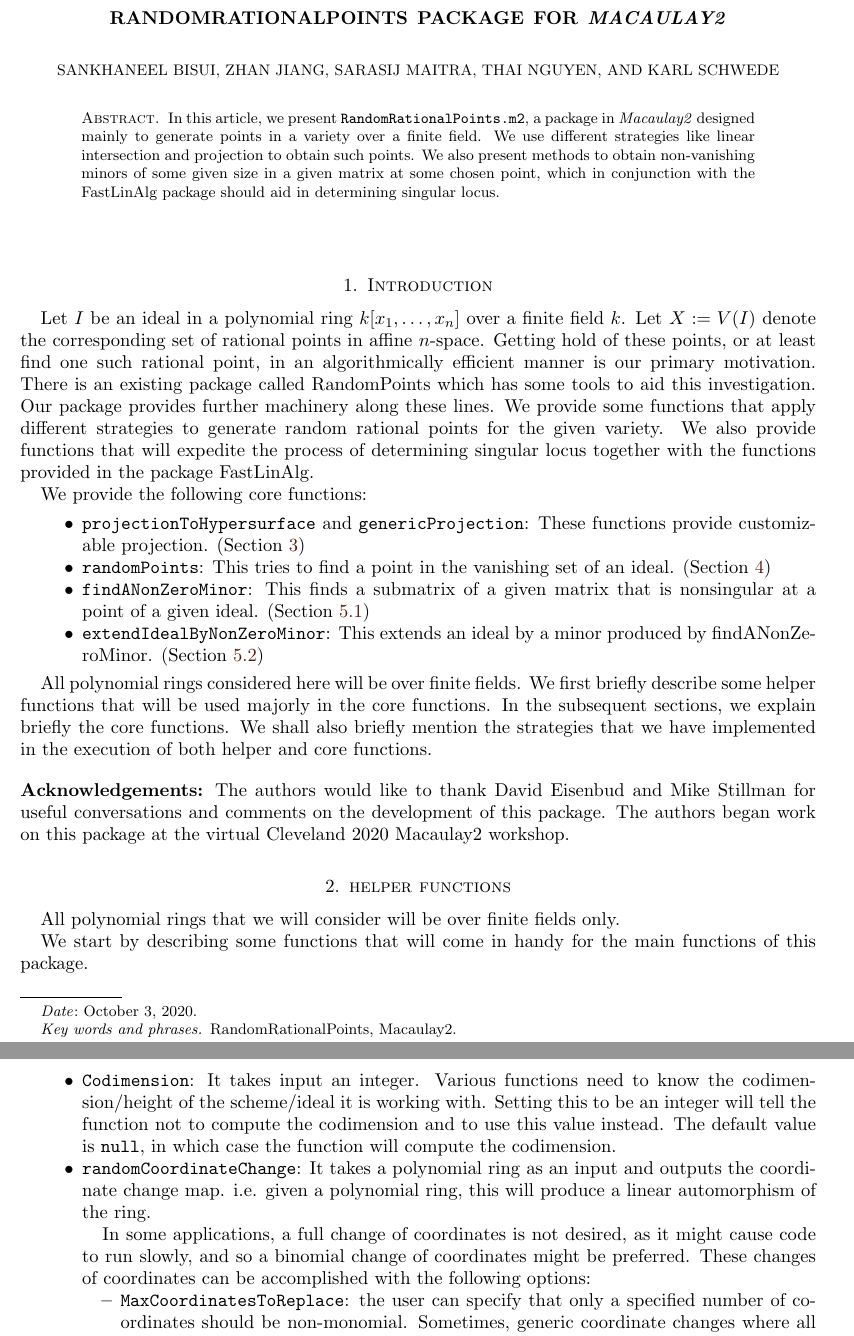
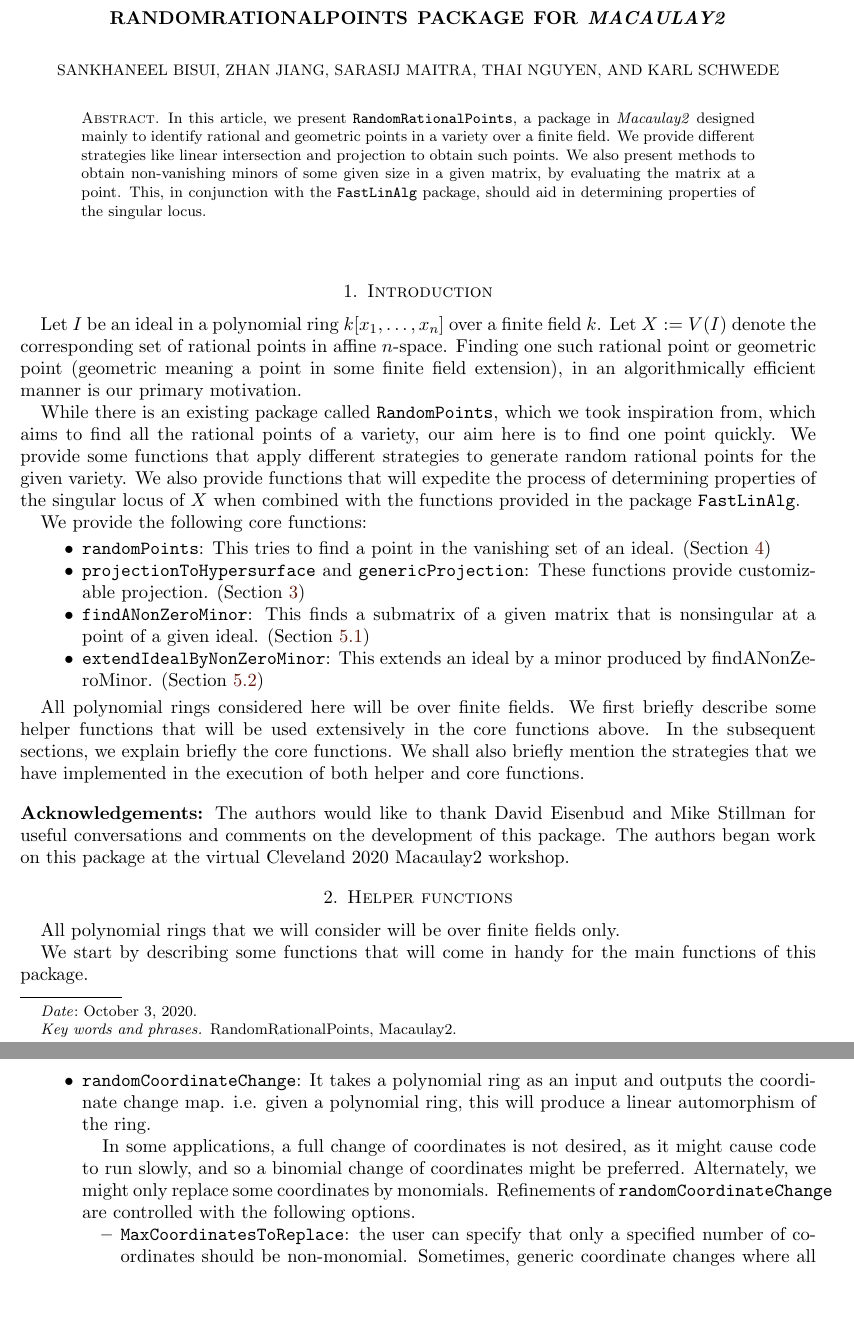
Before and after one commit to Macaulay2/Workshop-2020-Cleveland, a LaTeX paper (FastLinAlg/Paper/RandomRationalPoints.tex): two parts of pages 1 and 2 of 5, joined at a grey line, cut so that both start at the same text, the shorter picture padded with empty space. Compiled offline with pdfLaTeX.

Commit message:
Fixed typos, also removed reference to Codimension, since it is not a function.

```diff
--- a/FastLinAlg/Paper/RandomRationalPoints.tex
+++ b/FastLinAlg/Paper/RandomRationalPoints.tex
@@ -56,7 +56,7 @@
 \date{\today}
 
 \begin{abstract}
-In this article, we present {\tt RandomRationalPoints.m2}, a package in \emph{Macaulay2} designed mainly to generate points in a variety over a finite field. We use different strategies like linear intersection and projection to obtain such points. We also present methods to obtain non-vanishing minors of some given size in a given matrix at some chosen point, which in conjunction with the FastLinAlg package should aid in determining singular locus.
+In this article, we present {\tt RandomRationalPoints}, a package in \emph{Macaulay2} designed mainly to identify rational and geometric points in a variety over a finite field. We provide different strategies like linear intersection and projection to obtain such points. We also present methods to obtain non-vanishing minors of some given size in a given matrix, by evaluating the matrix at a point.  This, in conjunction with the {\tt FastLinAlg} package, should aid in determining properties of the singular locus.
 \end{abstract}
 
 
@@ -67,44 +67,46 @@
 \maketitle
 
 \section{Introduction}
- Let $I$ be an ideal in a polynomial ring $k[x_1,\dots, x_n]$ over a finite field $k$. Let $X:=V(I)$ denote the corresponding set of rational points in affine $n$-space. Getting hold of these points, or at least find one such rational point, in an algorithmically efficient manner is our primary motivation. There is an existing package called RandomPoints which has some tools to aid this investigation. Our package provides further machinery along these lines. We provide some functions that apply different strategies to generate random rational points for the given variety. We also provide functions that will expedite the process of determining singular locus together with the functions provided in the package FastLinAlg.
+ Let $I$ be an ideal in a polynomial ring $k[x_1,\dots, x_n]$ over a finite field $k$. Let $X:=V(I)$ denote the corresponding set of rational points in affine $n$-space. Finding one such rational point or geometric point (geometric meaning a point in some finite field extension), in an algorithmically efficient manner is our primary motivation.
+
+ While there is an existing package called {\tt RandomPoints}, which we took inspiration from, which aims to find all the rational points of a variety, our aim here is to find one point quickly.
+ We provide some functions that apply different strategies to generate random rational points for the given variety. We also provide functions that will expedite the process of determining properties of the singular locus of $X$ when combined with the functions provided in the package {\tt FastLinAlg}.
 
  We provide the following core functions:
  \begin{itemize}
+	\item {\tt randomPoints}:  This tries to find a point in the vanishing set of an ideal. (\Cref{randomPoints})
  	\item {\tt projectionToHypersurface} and {\tt genericProjection}: These functions provide customizable projection. (\Cref{projectionfunctions})
- 	\item {\tt randomPoints}:  This tries to find a point in the vanishing set of an ideal. (\Cref{randomPoints})
     \item {\tt findANonZeroMinor}:  This finds a submatrix of a given matrix that is nonsingular at a point of a given ideal. (\Cref{findANonZeroMinor})
 	\item {\tt extendIdealByNonZeroMinor}:  This extends an ideal by a minor produced by findANonZeroMinor. (\Cref{extendIdealByNonZeroMinor})
-
-
  \end{itemize}
 
-All polynomial rings considered here will be over finite fields. We first briefly describe some helper functions that will be used majorly in the core functions. In the subsequent sections, we explain briefly the core functions. We shall also briefly mention the strategies that we have implemented in the execution of both helper and core functions.
+All polynomial rings considered here will be over finite fields. We first briefly describe some helper functions that will be used extensively in the core functions above. In the subsequent sections, we explain briefly the core functions. We shall also briefly mention the strategies that we have implemented in the execution of both helper and core functions.
 
 \vspace{1em}
 \noindent \textbf{Acknowledgements:} The authors would like to thank David Eisenbud and Mike Stillman for useful conversations and comments on the development of this package.  The authors began work on this package at the virtual Cleveland 2020 Macaulay2 workshop.
 
-\section{helper functions}{\label{helper}}
+\section{Helper functions}{\label{helper}}
 
 All polynomial rings that we will consider will be over finite fields only.
 
 We start by describing some functions that will come in handy for the main functions of this package.
 
 \begin{itemize}
-	\item {\tt Codimension}: It takes input an integer. Various functions need to know the codimension/height of the scheme/ideal it is working with.  Setting this to be an integer will tell the function not to compute the codimension and to use this value instead.  The default value is {\tt null}, in which case the function will compute the codimension.
-
-
+%	\item {\tt Codimension}: It takes input an integer. Various functions need to know the codimension/height of the scheme/ideal it is working with.  Setting this to be an integer will tell the function not to compute the codimension and to use this value instead.  The default value is {\tt null}, in which case the function will compute the codimension.
+%%%
+%%Codimension is not a function, it is an option.
+%%%
 	\item {\tt randomCoordinateChange}: It takes a polynomial ring as an input and outputs the coordinate change map.
 	i.e. given a polynomial ring, this will produce a linear automorphism of the ring.
 
-	In some applications, a full change of coordinates is not desired, as it might cause code to run slowly, and so a binomial change of coordinates might be preferred.
-	These changes of coordinates can be accomplished with the following options:
+	In some applications, a full change of coordinates is not desired, as it might cause code to run slowly, and so a binomial change of coordinates might be preferred.  Alternately, we might only replace some coordinates by monomials.
+	Refinements of {\tt randomCoordinateChange} are controlled with the following options.
 
 	\begin{itemize}
 		\item {\tt MaxCoordinatesToReplace}: the user can specify that only a specified number of coordinates should be non-monomial.  Sometimes, generic coordinate changes where all coordinates are modified, can be very slow.  This is a way to mitigate for that.
 		This option is passed to {\tt randomCoordinateChange} by other functions that call it.
-
 		\item {\tt Replacement}: setting {\tt Replacement => Full} will mean that coordinates are changed to a general degree $1$ form.  If {\tt Replacement => Binomial}, the coordinates are only changed to binomials, which can be much faster for certain applications. If {\tt Homogeneous => false}, then there will be constant terms, and we view $mx + b$ as a binomial.
+		\item
 	\end{itemize}
 
 	  This function already checks whether the map is an isomorphism by computing the Jacobian.
```
